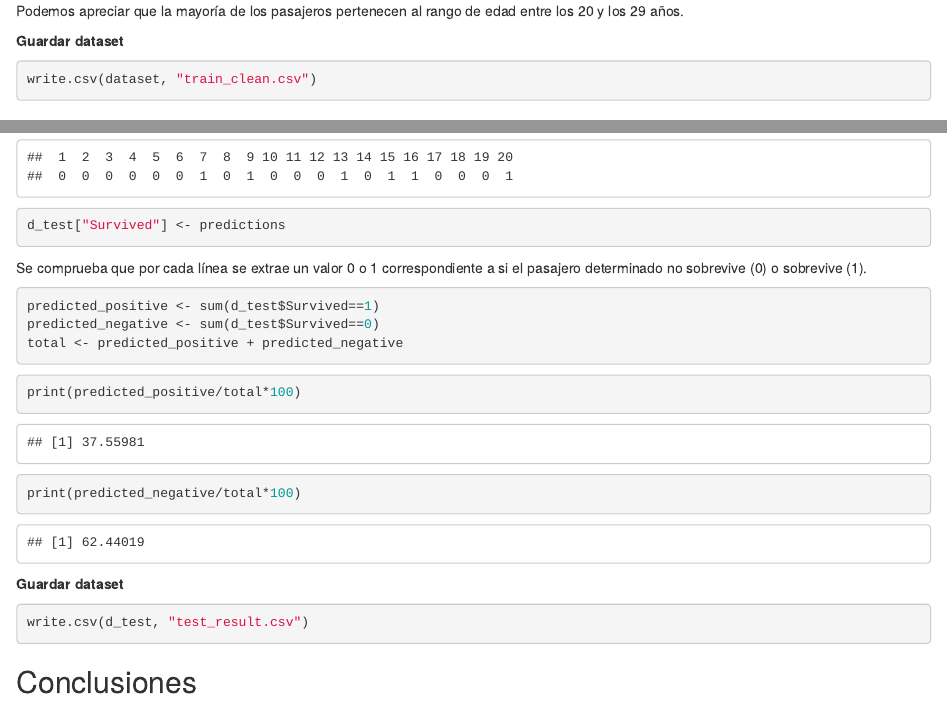
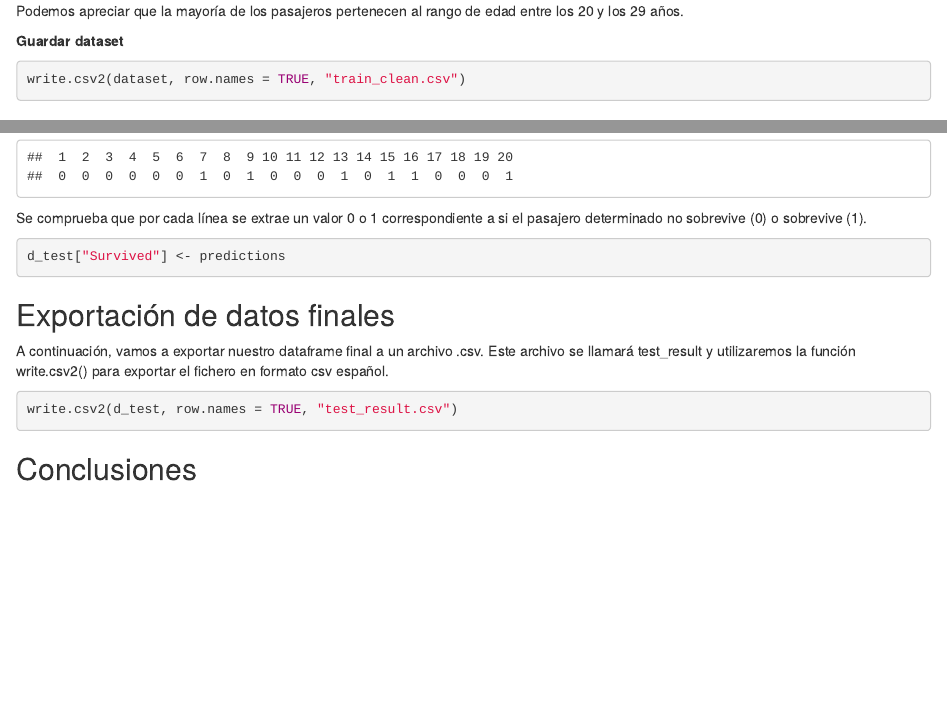
Before and after one commit to jalonsouoc/Practica2-TCVD, an R Markdown document (PRA2-TYCVD.Rmd): the page in a window 1100 px wide, from 6440 px down before the commit and from 6460 px down after it, so that both start at the same text, and a second part further down, joined at a grey line. Rendered offline with R 4.5, knitr and Pandoc, with nearby package versions.

Commit message:
Update PRA2-TYCVD.Rmd

`````diff
--- a/PRA2-TYCVD.Rmd
+++ b/PRA2-TYCVD.Rmd
@@ -213,7 +213,7 @@ Podemos apreciar que la mayoría de los pasajeros pertenecen al rango de edad en
 **Guardar dataset**
 
 ````{r echo=TRUE, message=FALSE, warning=FALSE}
-write.csv(dataset, "train_clean.csv")
+write.csv2(dataset, row.names = TRUE, "train_clean.csv")
 ````
 
 ## Análisis de los datos
@@ -555,31 +555,21 @@ while (n <= length(predictions)) {
 head(predictions, n=20)
 
 ````
+
+Se comprueba que por cada línea se extrae un valor 0 o 1 correspondiente a si el pasajero determinado no sobrevive (0) o sobrevive (1).
+
 ````{r echo=TRUE, message=FALSE, warning=FALSE}
 d_test["Survived"] <- predictions
 ````
 
-Se comprueba que por cada línea se extrae un valor 0 o 1 correspondiente a si el pasajero determinado no sobrevive (0) o sobrevive (1).
+## Exportación de datos finales
+
+A continuación, vamos a exportar nuestro dataframe final a un archivo .csv. Este archivo se llamará test_result y utilizaremos la función write.csv2() para exportar el fichero en formato csv español.
 
 ````{r echo=TRUE, message=FALSE, warning=FALSE}
-predicted_positive <- sum(d_test$Survived==1)
-predicted_negative <- sum(d_test$Survived==0)
-total <- predicted_positive + predicted_negative
+write.csv2(d_test, row.names = TRUE, "test_result.csv")
 ````
 
-````{r echo=TRUE, message=FALSE, warning=FALSE}
-print(predicted_positive/total*100)
-````
 
-````{r echo=TRUE, message=FALSE, warning=FALSE}
-
-print(predicted_negative/total*100)
-````
-
-**Guardar dataset**
-
-````{r echo=TRUE, message=FALSE, warning=FALSE}
-write.csv(d_test, "test_result.csv")
-````
 
 ## Conclusiones
`````
Also changed, not shown: PRA2-TYCVD.Rmd (2 more changed lines).
